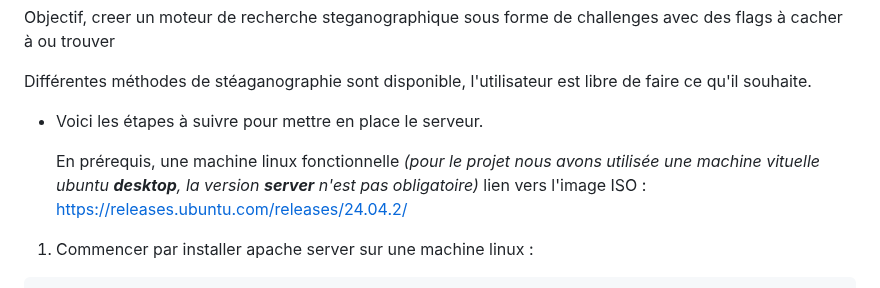
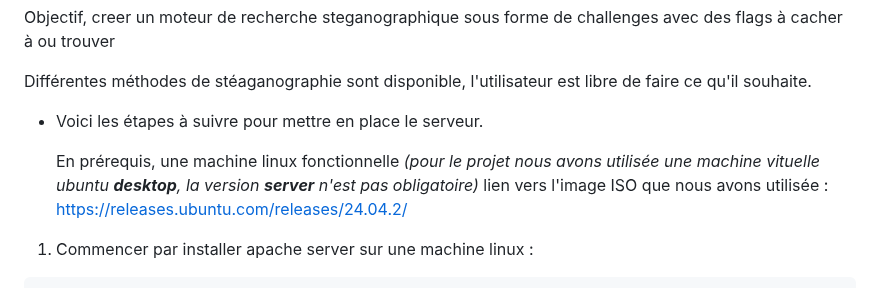
Before and after one commit to Teraxod/Projet_steganographie, a Markdown page: README.md, the part around the change. Drawn GitHub-style.

````diff
--- a/README.md
+++ b/README.md
@@ -9,7 +9,7 @@ Différentes méthodes de stéaganographie sont disponible, l'utilisateur est li
 - Voici les étapes à suivre pour mettre en place le serveur.
 
   En prérequis, une machine linux fonctionnelle _(pour le projet nous avons utilisée une machine vituelle ubuntu **desktop**, la version **server** n'est pas obligatoire)_
-  lien vers l'image ISO : https://releases.ubuntu.com/releases/24.04.2/
+  lien vers l'image ISO que nous avons utilisée : https://releases.ubuntu.com/releases/24.04.2/
 
 1. Commencer par installer apache server sur une machine linux :
 ```bash
````
